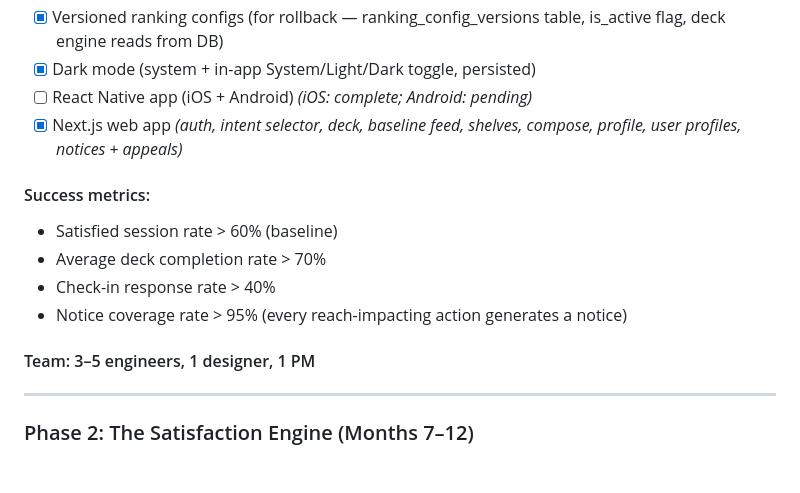
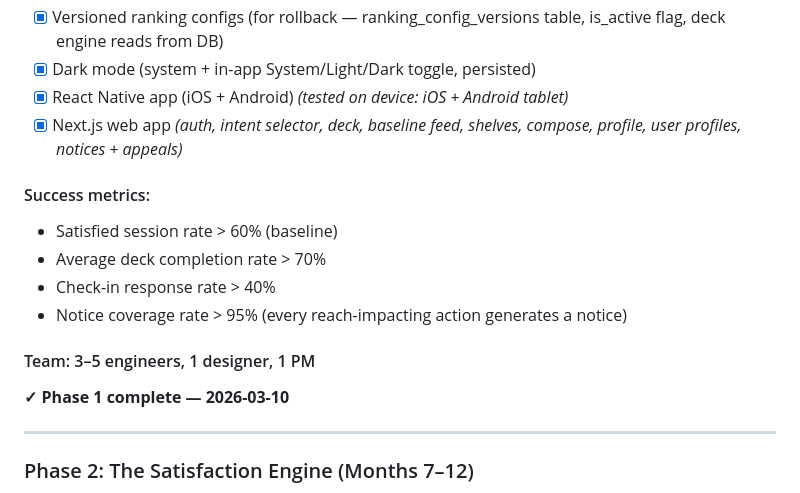
Before and after one commit to eswill1/Harbor, a Markdown page: IMPLEMENTATION_PLAN.md, the part around the change. Rendered like a GitHub page; blank space fills up the shorter version.

Commit message:
docs: close Phase 1 — all deliverables complete, tested iOS + Android
Co-Authored-By: Claude Sonnet 4.6 <noreply@anthropic.com>

```diff
--- a/IMPLEMENTATION_PLAN.md
+++ b/IMPLEMENTATION_PLAN.md
@@ -639,7 +639,7 @@ The single narrow exception: a user's `framing_preference` from `perspective_use
 - [x] Ranking RFC tracking (internal tooling — RFC-0001 seeded, admin endpoints live)
 - [x] Versioned ranking configs (for rollback — ranking_config_versions table, is_active flag, deck engine reads from DB)
 - [x] Dark mode (system + in-app System/Light/Dark toggle, persisted)
-- [ ] React Native app (iOS + Android) _(iOS: complete; Android: pending)_
+- [x] React Native app (iOS + Android) _(tested on device: iOS + Android tablet)_
 - [x] Next.js web app _(auth, intent selector, deck, baseline feed, shelves, compose, profile, user profiles, notices + appeals)_
 
 #### Success metrics:
@@ -649,6 +649,8 @@ The single narrow exception: a user's `framing_preference` from `perspective_use
 - Notice coverage rate > 95% (every reach-impacting action generates a notice)
 
 #### Team: 3–5 engineers, 1 designer, 1 PM
+
+**✓ Phase 1 complete — 2026-03-10**
 
 ---
 
```
